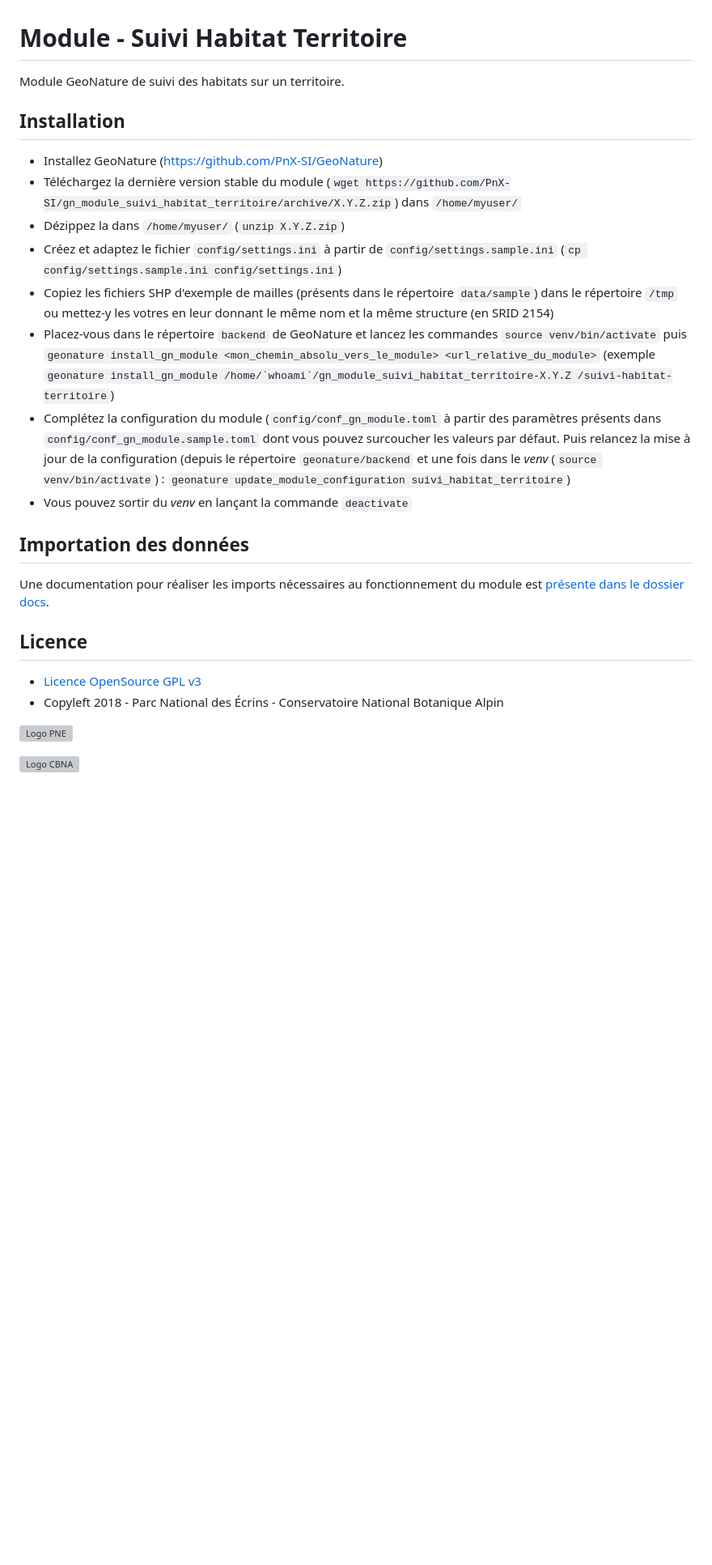
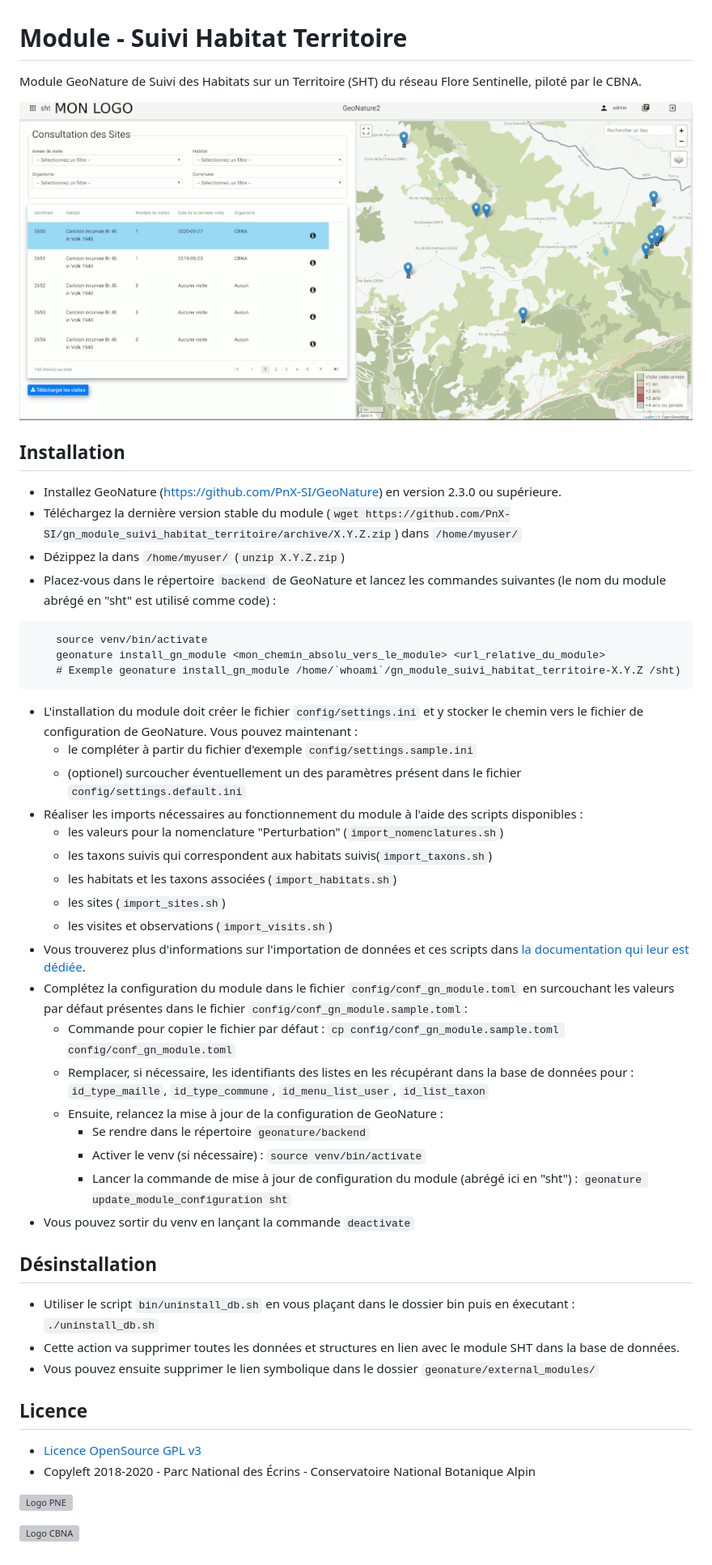
Before and after one commit to PnX-SI/gn_module_suivi_habitat_territoire, a Markdown page: README.md, the part around the change. Shown: that part at 81% size. Drawn GitHub-style; pictures changed too: docs/img/main_screen.png (added); blank space fills up the shorter version; grey boxes are pictures that could not be loaded.

Commit message:
Doc all: update doc for new scripts

````diff
--- a/README.md
+++ b/README.md
@@ -1,26 +1,54 @@
 # Module - Suivi Habitat Territoire
 
-Module GeoNature de suivi des habitats sur un territoire.
+Module GeoNature de Suivi des Habitats sur un Territoire (SHT) du réseau Flore Sentinelle, piloté par le CBNA.
+
+![SHT module](docs/img/main_screen.png)
+
 
 ## Installation
 
-* Installez GeoNature (https://github.com/PnX-SI/GeoNature)
+* Installez GeoNature (https://github.com/PnX-SI/GeoNature) en version 2.3.0 ou supérieure.
 * Téléchargez la dernière version stable du module (``wget https://github.com/PnX-SI/gn_module_suivi_habitat_territoire/archive/X.Y.Z.zip``) dans ``/home/myuser/``
 * Dézippez la dans ``/home/myuser/`` (``unzip X.Y.Z.zip``)
-* Créez et adaptez le fichier ``config/settings.ini`` à partir de ``config/settings.sample.ini`` (``cp config/settings.sample.ini config/settings.ini``)
-* Copiez les fichiers SHP d'exemple de mailles (présents dans le répertoire ``data/sample``) dans le répertoire ``/tmp`` ou mettez-y les votres en leur donnant le même nom et la même structure (en SRID 2154)
-* Placez-vous dans le répertoire ``backend`` de GeoNature et lancez les commandes ``source venv/bin/activate`` puis ``geonature install_gn_module <mon_chemin_absolu_vers_le_module> <url_relative_du_module>`` (exemple ``geonature install_gn_module /home/`whoami`/gn_module_suivi_habitat_territoire-X.Y.Z /suivi-habitat-territoire``)
-* Complétez la configuration du module (``config/conf_gn_module.toml`` à partir des paramètres présents dans ``config/conf_gn_module.sample.toml`` dont vous pouvez surcoucher les valeurs par défaut. Puis relancez la mise à jour de la configuration (depuis le répertoire ``geonature/backend`` et une fois dans le *venv* (``source venv/bin/activate``) : ``geonature update_module_configuration suivi_habitat_territoire``)
-* Vous pouvez sortir du *venv* en lançant la commande ``deactivate``
+* Placez-vous dans le répertoire ``backend`` de GeoNature et lancez les commandes suivantes (le nom du module abrégé en "sht" est utilisé comme code) :
 
-## Importation des données
+```
+    source venv/bin/activate
+    geonature install_gn_module <mon_chemin_absolu_vers_le_module> <url_relative_du_module>
+    # Exemple geonature install_gn_module /home/`whoami`/gn_module_suivi_habitat_territoire-X.Y.Z /sht)
+```
 
-Une documentation pour réaliser les imports nécessaires au fonctionnement du module est [présente dans le dossier docs](./docs/imports-data.md).
+* L'installation du module doit créer le fichier ``config/settings.ini`` et y stocker le chemin vers le fichier de configuration de GeoNature. Vous pouvez maintenant :
+    * le compléter à partir du fichier d'exemple ``config/settings.sample.ini``
+    * (optionel) surcoucher éventuellement un des paramètres présent dans le fichier ``config/settings.default.ini``
+* Réaliser les imports nécessaires au fonctionnement du module à l'aide des scripts disponibles :
+  * les valeurs pour la nomenclature "Perturbation" (`import_nomenclatures.sh`)
+  * les taxons suivis qui correspondent aux habitats suivis(`import_taxons.sh`)
+  * les habitats et les taxons associées (`import_habitats.sh`)
+  * les sites (`import_sites.sh`)
+  * les visites et observations (`import_visits.sh`)
+* Vous trouverez plus d'informations sur l'importation de données et ces scripts dans [la documentation qui leur est dédiée](docs/import-data.md).
+* Complétez la configuration du module dans le fichier ``config/conf_gn_module.toml`` en surcouchant les valeurs par défaut présentes dans le fichier ``config/conf_gn_module.sample.toml``:
+  * Commande pour copier le fichier par défaut : ``cp config/conf_gn_module.sample.toml config/conf_gn_module.toml``
+  * Remplacer, si nécessaire, les identifiants des listes en les récupérant dans la base de données pour : `id_type_maille`, `id_type_commune`, `id_menu_list_user`, `id_list_taxon`
+  * Ensuite, relancez la mise à jour de la configuration de GeoNature :
+    * Se rendre dans le répertoire ``geonature/backend``
+    * Activer le venv (si nécessaire) : ``source venv/bin/activate``
+    * Lancer la commande de mise à jour de configuration du module (abrégé ici en "sht")  : ``geonature update_module_configuration sht``
+* Vous pouvez sortir du venv en lançant la commande ``deactivate``
+
+
+## Désinstallation
+
+* Utiliser le script `bin/uninstall_db.sh` en vous plaçant dans le dossier bin puis en éxecutant : `./uninstall_db.sh`
+* Cette action va supprimer toutes les données et structures en lien avec le module SHT dans la base de données.
+* Vous pouvez ensuite supprimer le lien symbolique dans le dossier ``geonature/external_modules/``
+
 
 ## Licence
 
 * [Licence OpenSource GPL v3](./LICENSE.txt)
-* Copyleft 2018 - Parc National des Écrins - Conservatoire National Botanique Alpin
+* Copyleft 2018-2020 - Parc National des Écrins - Conservatoire National Botanique Alpin
 
 [![Logo PNE](http://geonature.fr/img/logo-pne.jpg)](http://www.ecrins-parcnational.fr)
 
````
Also changed, not shown: docs/imports-data.md (+95 -278 lines).
